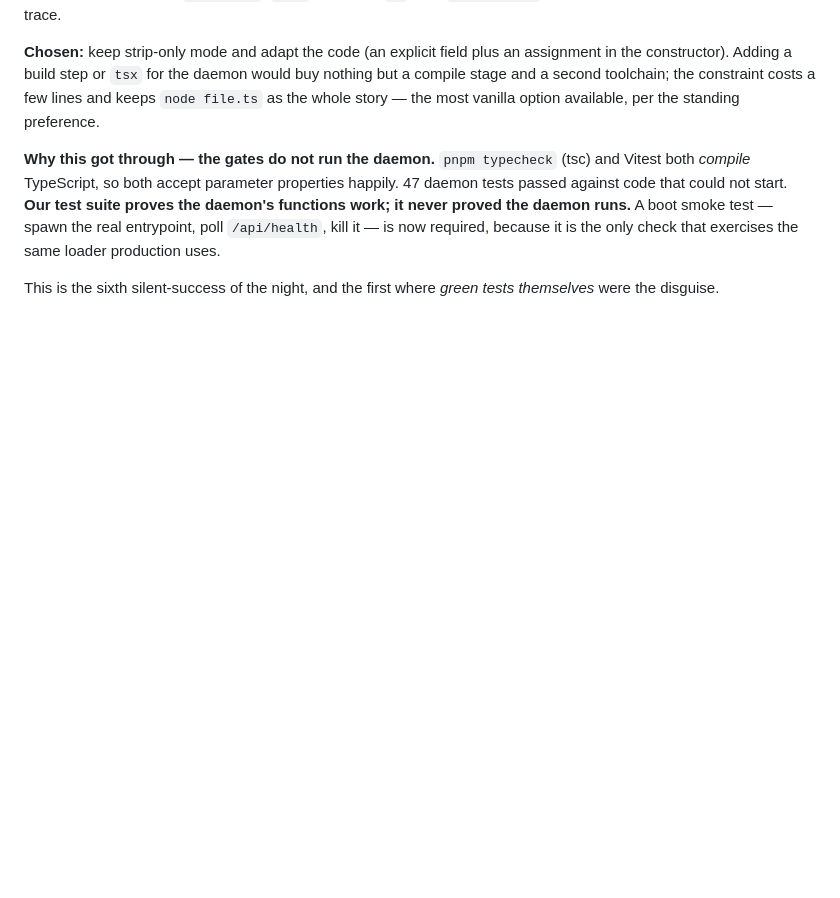
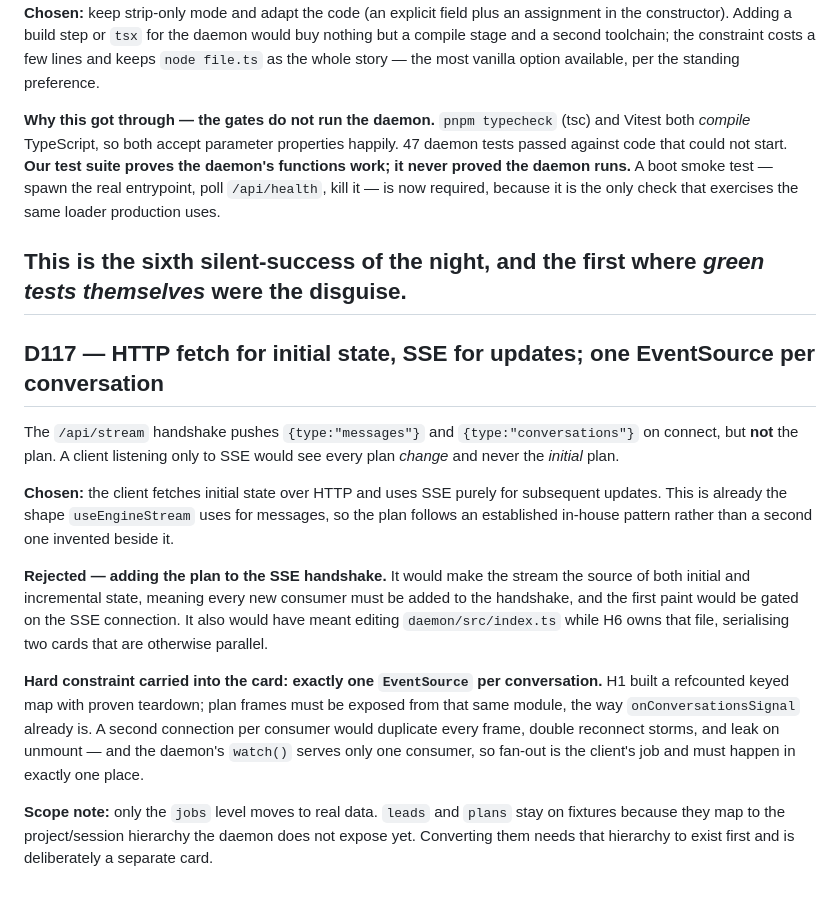
Before and after one commit to clayton-duarte/cpd, a Markdown page: DECISIONS.md, the part around the change. Drawn GitHub-style; blank space fills up the shorter version.

Commit message:
docs: D117 HTTP for initial state, SSE for updates; single EventSource

```diff
--- a/DECISIONS.md
+++ b/DECISIONS.md
@@ -702,3 +702,29 @@ required, because it is the only check that exercises the same loader production
 
 This is the sixth silent-success of the night, and the first where *green tests themselves* were the
 disguise.
+---
+
+## D117 — HTTP fetch for initial state, SSE for updates; one EventSource per conversation
+
+The `/api/stream` handshake pushes `{type:"messages"}` and `{type:"conversations"}` on connect, but
+**not** the plan. A client listening only to SSE would see every plan *change* and never the
+*initial* plan.
+
+**Chosen:** the client fetches initial state over HTTP and uses SSE purely for subsequent updates.
+This is already the shape `useEngineStream` uses for messages, so the plan follows an established
+in-house pattern rather than a second one invented beside it.
+
+**Rejected — adding the plan to the SSE handshake.** It would make the stream the source of both
+initial and incremental state, meaning every new consumer must be added to the handshake, and the
+first paint would be gated on the SSE connection. It also would have meant editing
+`daemon/src/index.ts` while H6 owns that file, serialising two cards that are otherwise parallel.
+
+**Hard constraint carried into the card: exactly one `EventSource` per conversation.** H1 built a
+refcounted keyed map with proven teardown; plan frames must be exposed from that same module, the
+way `onConversationsSignal` already is. A second connection per consumer would duplicate every
+frame, double reconnect storms, and leak on unmount — and the daemon's `watch()` serves only one
+consumer, so fan-out is the client's job and must happen in exactly one place.
+
+**Scope note:** only the `jobs` level moves to real data. `leads` and `plans` stay on fixtures
+because they map to the project/session hierarchy the daemon does not expose yet. Converting them
+needs that hierarchy to exist first and is deliberately a separate card.
```
